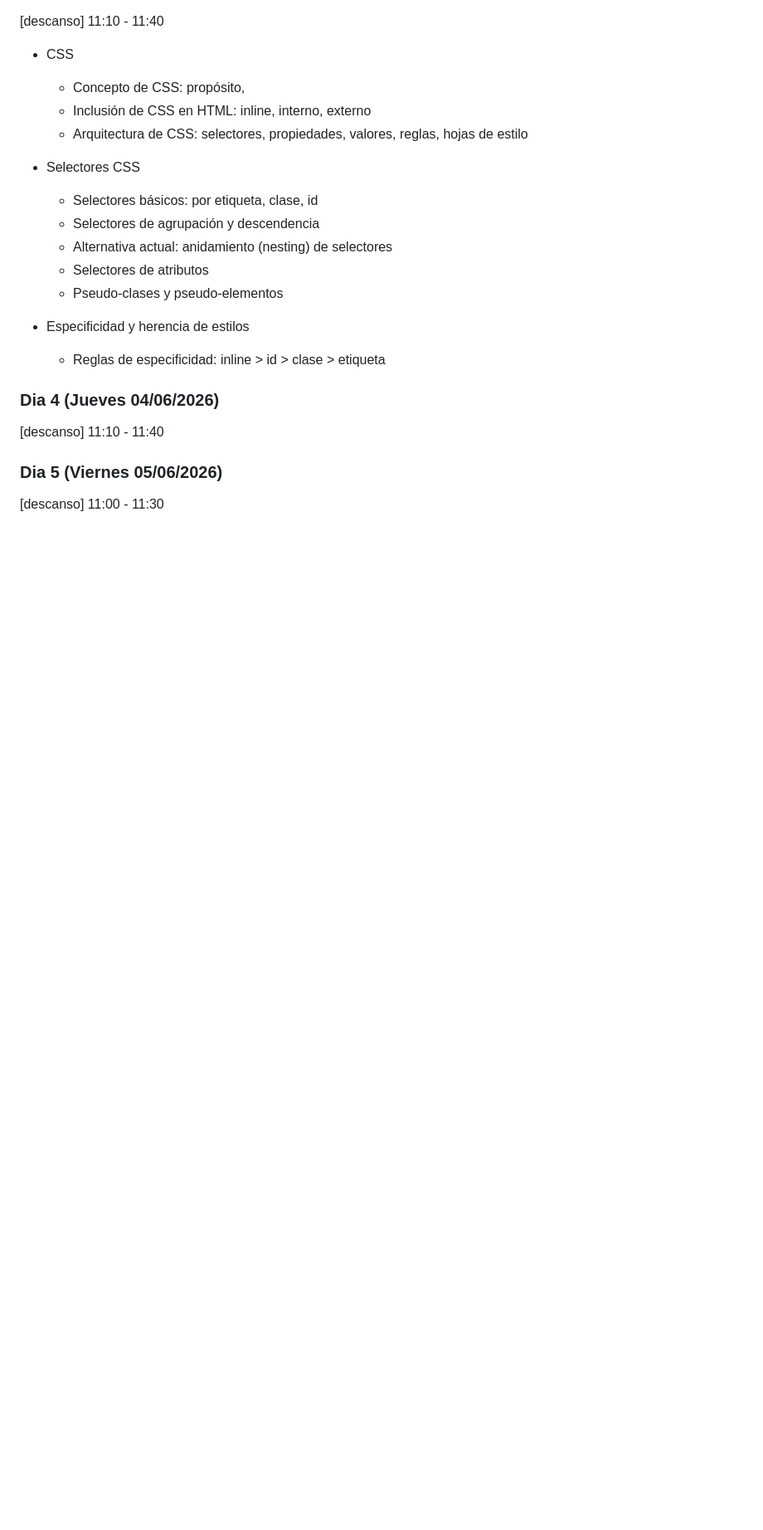
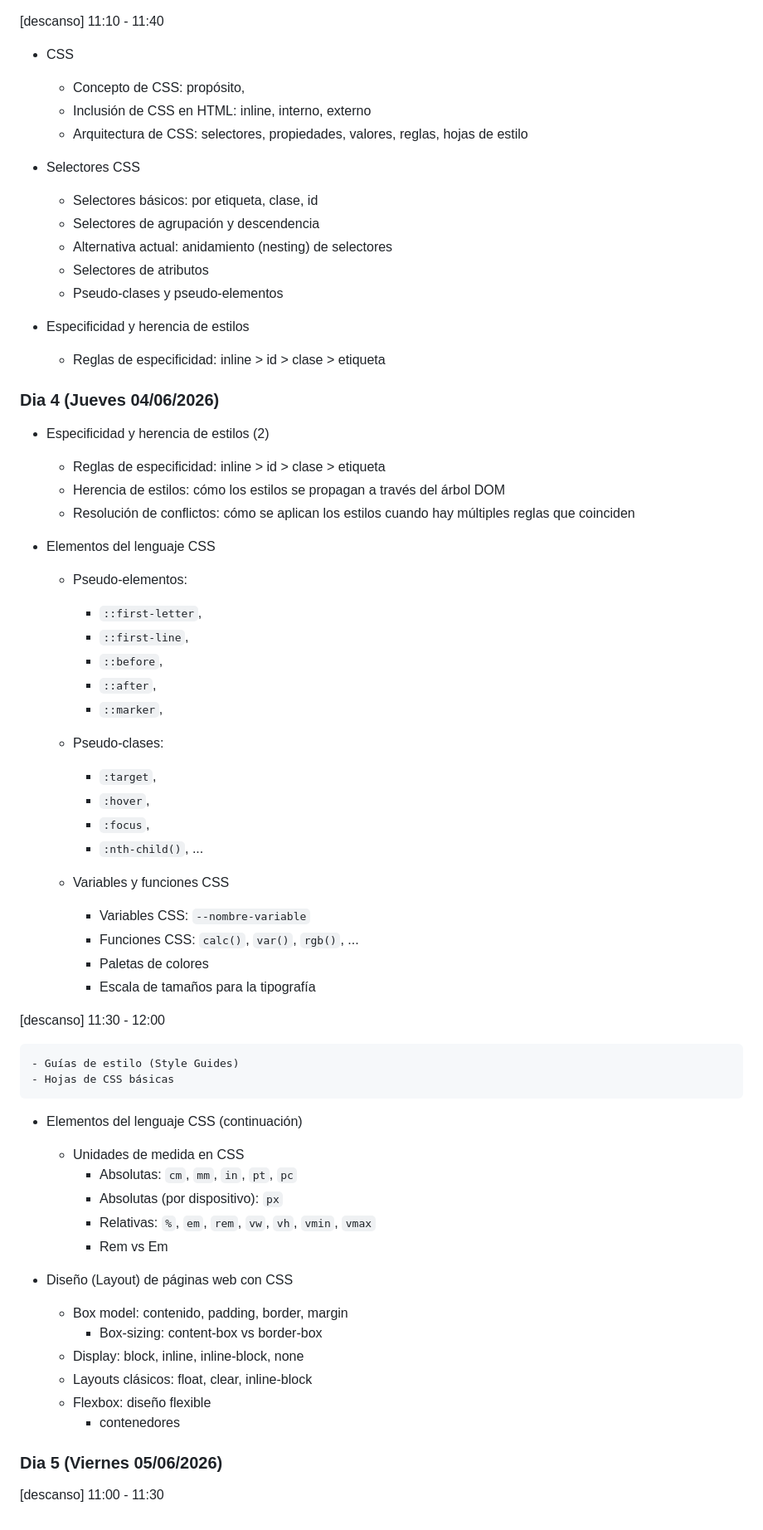
Before and after one commit to IconoTC/Lenguaje-HTML-y-hojas-de-estilo-CSS-AF-33109---Grupo-98418, a Markdown page: readme.md, the part around one of its changes. Shown at 83% size. Rendered like a GitHub page; blank space fills up the shorter version.

Commit message:
Update day 4 course info

```diff
--- a/readme.md
+++ b/readme.md
@@ -198,14 +196,13 @@ Otras etiquetas:
 
 ### Dia 4 (Jueves 04/06/2026)
 
-<!-- Día anterior
+
 - Especificidad y herencia de estilos (2)
   - Reglas de especificidad: inline > id > clase > etiqueta
   - Herencia de estilos: cómo los estilos se propagan a través del árbol DOM
   - Resolución de conflictos: cómo se aplican los estilos cuando hay múltiples reglas que coinciden
--->
 
-<!--
+
 - Elementos del lenguaje CSS
   - Pseudo-elementos:
     - `::first-letter`,
@@ -224,28 +221,37 @@ Otras etiquetas:
     - Funciones CSS: `calc()`, `var()`, `rgb()`, ...
     - Paletas de colores
     - Escala de tamaños para la tipografía
+
+[descanso] 11:30 - 12:00
+
     - Guías de estilo (Style Guides)
-    - Hojas de CSS básicas -->
+    - Hojas de CSS básicas
 
-[descanso] 11:10 - 11:40
 
-<!-- - Elementos del lenguaje CSS (continuación)
+- Elementos del lenguaje CSS (continuación)
   - Unidades de medida en CSS
-    - Absolutas: `px`, `cm`, `mm`, `in`, `pt`, `pc`
+    - Absolutas: `cm`, `mm`, `in`, `pt`, `pc`
+    - Absolutas (por dispositivo): `px`
     - Relativas: `%`, `em`, `rem`, `vw`, `vh`, `vmin`, `vmax`
     - Rem vs Em
 
+
 - Diseño (Layout) de páginas web con CSS
+
   - Box model: contenido, padding, border, margin
     - Box-sizing: content-box vs border-box
   - Display: block, inline, inline-block, none
   - Layouts clásicos: float, clear, inline-block
-  - Flexbox: diseño flexible para contenedores y elementos hijos -->
-
+  - Flexbox: diseño flexible
+    - contenedores
 
 ### Dia 5 (Viernes 05/06/2026)
 
-<!-- - Diseño (Layout) de páginas web con CSS
+<!--
+
+- Diseño (Layout) de páginas web con CSS
+  - Flexbox (continuación): diseño flexible para contenedores y
+    - elementos hijos
   - Grid: diseño de cuadrícula para organizar elementos en filas y columnas  -->
 
 [descanso] 11:00 - 11:30
```
Also changed, not shown: other parts of readme.md (+1 -3 lines).
